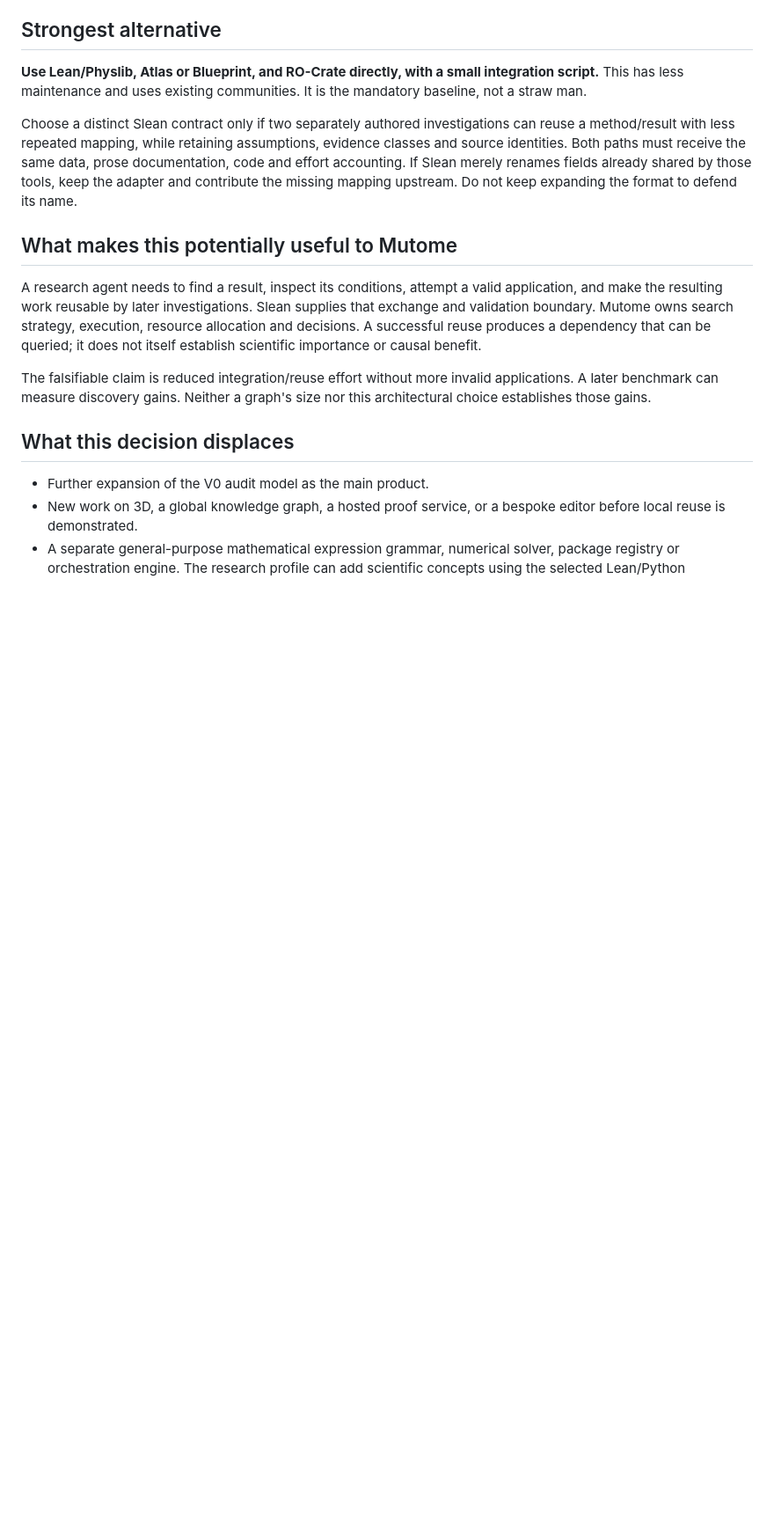
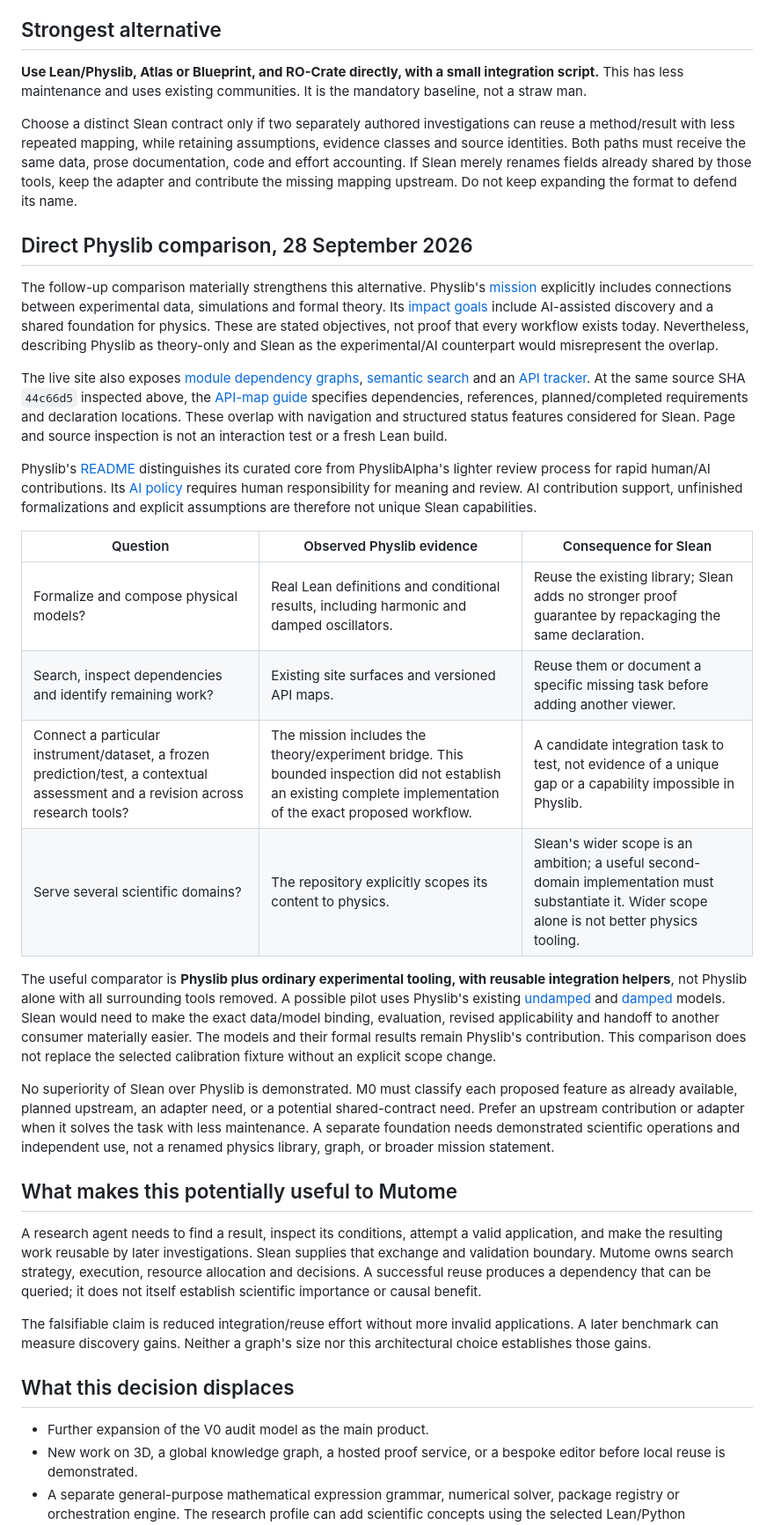
Before and after one commit to romainsimon/slean, a Markdown page: docs/research/slean-standard-landscape-2026-09-27.md, the part around the change. Shown at 88% size. Rendered like a GitHub page; blank space fills up the shorter version.

Commit message:
docs: ground Slean differentiation in direct Physlib comparison

```diff
--- a/docs/research/slean-standard-landscape-2026-09-27.md
+++ b/docs/research/slean-standard-landscape-2026-09-27.md
@@ -55,6 +55,25 @@ Lean [4.34.1 has a published release](https://github.com/leanprover/lean4/releas
 
 Choose a distinct Slean contract only if two separately authored investigations can reuse a method/result with less repeated mapping, while retaining assumptions, evidence classes and source identities. Both paths must receive the same data, prose documentation, code and effort accounting. If Slean merely renames fields already shared by those tools, keep the adapter and contribute the missing mapping upstream. Do not keep expanding the format to defend its name.
 
+## Direct Physlib comparison, 28 September 2026
+
+The follow-up comparison materially strengthens this alternative. Physlib's [mission](https://physlib.io/about/mission) explicitly includes connections between experimental data, simulations and formal theory. Its [impact goals](https://physlib.io/about/impact) include AI-assisted discovery and a shared foundation for physics. These are stated objectives, not proof that every workflow exists today. Nevertheless, describing Physlib as theory-only and Slean as the experimental/AI counterpart would misrepresent the overlap.
+
+The live site also exposes [module dependency graphs](https://physlib.io/dependencies), [semantic search](https://physlibsearch.net/) and an [API tracker](https://physlib.io/api-tracker). At the same source SHA `44c66d5` inspected above, the [API-map guide](https://github.com/leanprover-community/physlib/blob/44c66d54be78db4693be9f8f92bd3b5ad124ed6f/docs/API_MAP_GUIDE.md) specifies dependencies, references, planned/completed requirements and declaration locations. These overlap with navigation and structured status features considered for Slean. Page and source inspection is not an interaction test or a fresh Lean build.
+
+Physlib's [README](https://github.com/leanprover-community/physlib/blob/44c66d54be78db4693be9f8f92bd3b5ad124ed6f/README.md) distinguishes its curated core from PhyslibAlpha's lighter review process for rapid human/AI contributions. Its [AI policy](https://github.com/leanprover-community/physlib/blob/44c66d54be78db4693be9f8f92bd3b5ad124ed6f/AI-POLICY.md) requires human responsibility for meaning and review. AI contribution support, unfinished formalizations and explicit assumptions are therefore not unique Slean capabilities.
+
+| Question | Observed Physlib evidence | Consequence for Slean |
+|---|---|---|
+| Formalize and compose physical models? | Real Lean definitions and conditional results, including harmonic and damped oscillators. | Reuse the existing library; Slean adds no stronger proof guarantee by repackaging the same declaration. |
+| Search, inspect dependencies and identify remaining work? | Existing site surfaces and versioned API maps. | Reuse them or document a specific missing task before adding another viewer. |
+| Connect a particular instrument/dataset, a frozen prediction/test, a contextual assessment and a revision across research tools? | The mission includes the theory/experiment bridge. This bounded inspection did not establish an existing complete implementation of the exact proposed workflow. | A candidate integration task to test, not evidence of a unique gap or a capability impossible in Physlib. |
+| Serve several scientific domains? | The repository explicitly scopes its content to physics. | Slean's wider scope is an ambition; a useful second-domain implementation must substantiate it. Wider scope alone is not better physics tooling. |
+
+The useful comparator is **Physlib plus ordinary experimental tooling, with reusable integration helpers**, not Physlib alone with all surrounding tools removed. A possible pilot uses Physlib's existing [undamped](https://github.com/leanprover-community/physlib/blob/44c66d54be78db4693be9f8f92bd3b5ad124ed6f/Physlib/ClassicalMechanics/HarmonicOscillator/Basic.lean) and [damped](https://github.com/leanprover-community/physlib/blob/44c66d54be78db4693be9f8f92bd3b5ad124ed6f/Physlib/ClassicalMechanics/DampedHarmonicOscillator/Basic.lean) models. Slean would need to make the exact data/model binding, evaluation, revised applicability and handoff to another consumer materially easier. The models and their formal results remain Physlib's contribution. This comparison does not replace the selected calibration fixture without an explicit scope change.
+
+No superiority of Slean over Physlib is demonstrated. M0 must classify each proposed feature as already available, planned upstream, an adapter need, or a potential shared-contract need. Prefer an upstream contribution or adapter when it solves the task with less maintenance. A separate foundation needs demonstrated scientific operations and independent use, not a renamed physics library, graph, or broader mission statement.
+
 ## What makes this potentially useful to Mutome
 
 A research agent needs to find a result, inspect its conditions, attempt a valid application, and make the resulting work reusable by later investigations. Slean supplies that exchange and validation boundary. Mutome owns search strategy, execution, resource allocation and decisions. A successful reuse produces a dependency that can be queried; it does not itself establish scientific importance or causal benefit.
```
Also changed, not shown: tasks/prd-slean-scientific-reuse.md (+5 -1 lines).
